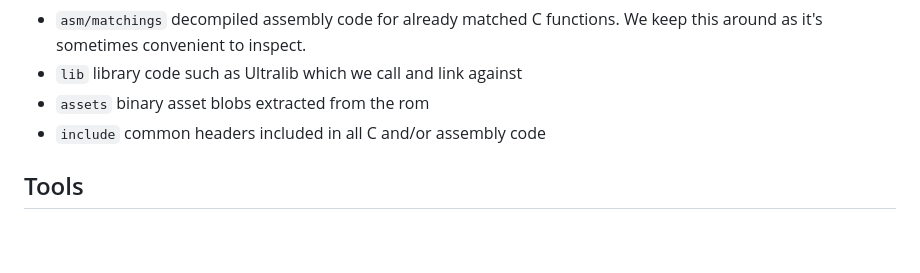
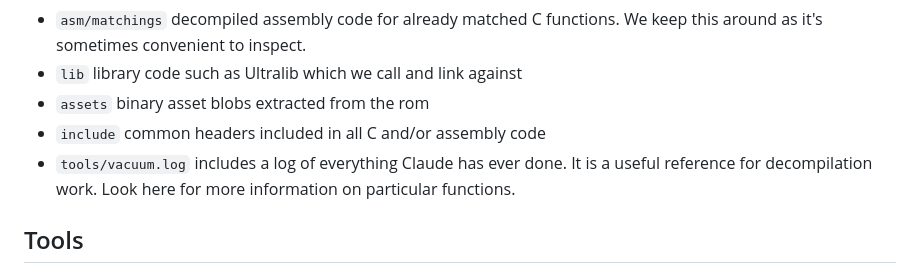
Before and after one commit to cdlewis/snowboardkids2-decomp, a Markdown page: CLAUDE.md, the part around the change. Rendered like a GitHub page; blank space fills up the shorter version.

Commit message:
improve instructions

```diff
--- a/CLAUDE.md
+++ b/CLAUDE.md
@@ -15,6 +15,7 @@ This is a matching decompilation project for Snowboard Kids 2 (N64). The goal is
 - `lib` library code such as Ultralib which we call and link against
 - `assets` binary asset blobs extracted from the rom
 - `include` common headers included in all C and/or assembly code
+- `tools/vacuum.log` includes a log of everything Claude has ever done. It is a useful reference for decompilation work. Look here for more information on particular functions.
 
 ## Tools
 
```
